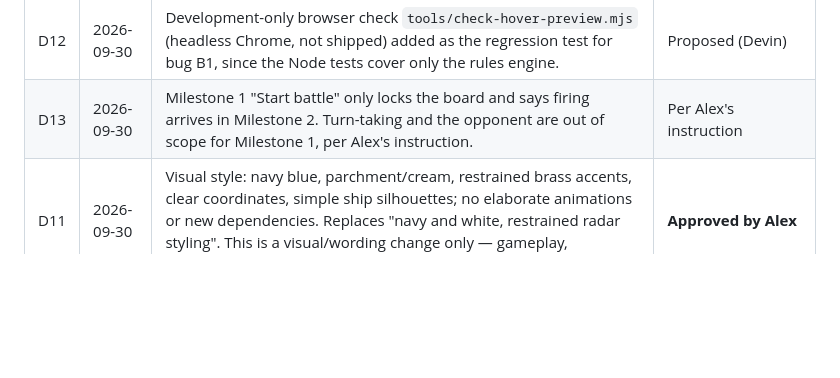
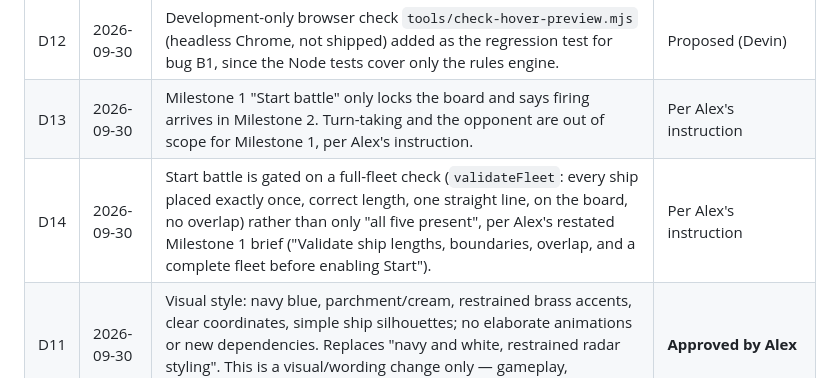
Before and after one commit to Ello-Guvnor/HMSVictory, a Markdown page: DECISIONS.md, the part around the change. Drawn GitHub-style; blank space fills up the shorter version.

Commit message:
Record full-fleet Start check decision
Co-Authored-By: Devin AI <158243242+devin-ai-integration[bot]@users.noreply.github.com>

```diff
--- a/DECISIONS.md
+++ b/DECISIONS.md
@@ -22,6 +22,7 @@ Recorded verbatim in SPEC.md (game spec and opening-brief working rules).
 | D10 | 2026-09-30 | Themed messages, e.g. "Royal Navy’s turn", "Franco-Spanish Fleet is firing", "Enemy ship sunk", "Royal Navy victory", "Your fleet has been defeated". | **Approved by Alex** |
 | D12 | 2026-09-30 | Development-only browser check `tools/check-hover-preview.mjs` (headless Chrome, not shipped) added as the regression test for bug B1, since the Node tests cover only the rules engine. | Proposed (Devin) |
 | D13 | 2026-09-30 | Milestone 1 "Start battle" only locks the board and says firing arrives in Milestone 2. Turn-taking and the opponent are out of scope for Milestone 1, per Alex's instruction. | Per Alex's instruction |
+| D14 | 2026-09-30 | Start battle is gated on a full-fleet check (`validateFleet`: every ship placed exactly once, correct length, one straight line, on the board, no overlap) rather than only "all five present", per Alex's restated Milestone 1 brief ("Validate ship lengths, boundaries, overlap, and a complete fleet before enabling Start"). | Per Alex's instruction |
 | D11 | 2026-09-30 | Visual style: navy blue, parchment/cream, restrained brass accents, clear coordinates, simple ship silhouettes; no elaborate animations or new dependencies. Replaces "navy and white, restrained radar styling". This is a visual/wording change only — gameplay, acceptance, accessibility and testing requirements unchanged. | **Approved by Alex** |
 
 ## Questions raised by Alex
```
